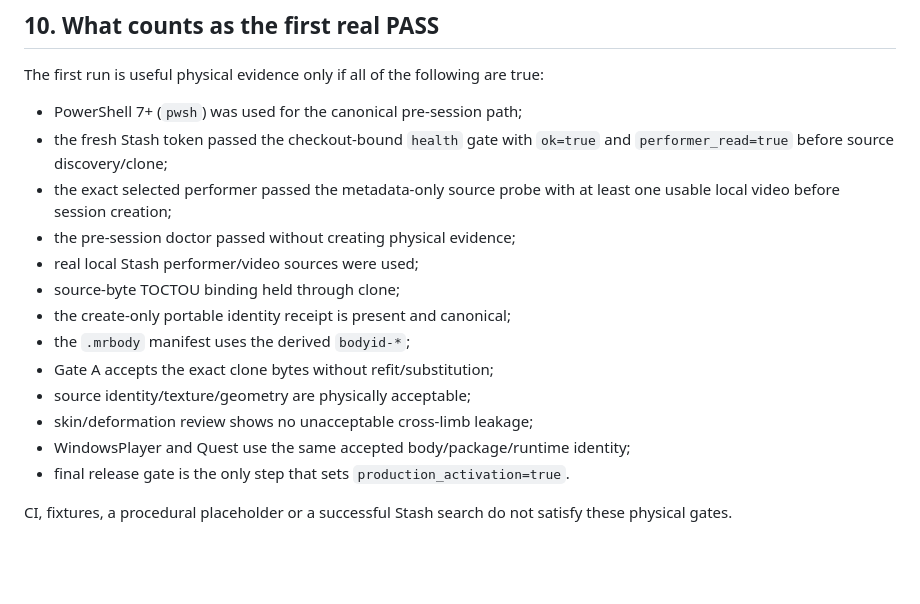
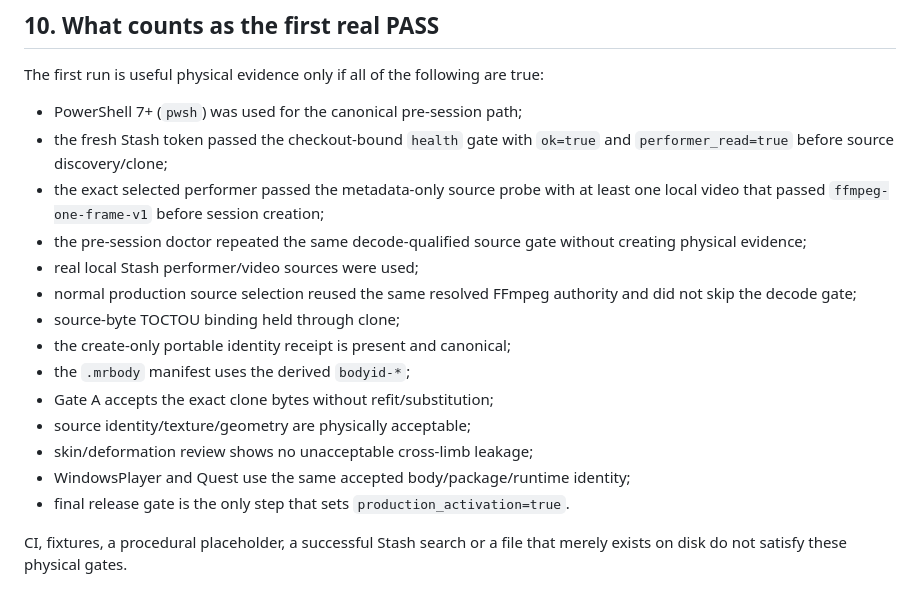
Before and after one commit to Ternedal/BodyRig, a Markdown page: docs/FIRST_PHYSICAL_RUN.md, the part around one of its changes. GitHub-like rendering; blank space fills up the shorter version.

```diff
--- a/docs/FIRST_PHYSICAL_RUN.md
+++ b/docs/FIRST_PHYSICAL_RUN.md
@@ -231,9 +235,10 @@ The first run is useful physical evidence only if all of the following are true:
 
 - PowerShell 7+ (`pwsh`) was used for the canonical pre-session path;
 - the fresh Stash token passed the checkout-bound `health` gate with `ok=true` and `performer_read=true` before source discovery/clone;
-- the exact selected performer passed the metadata-only source probe with at least one usable local video before session creation;
-- the pre-session doctor passed without creating physical evidence;
+- the exact selected performer passed the metadata-only source probe with at least one local video that passed `ffmpeg-one-frame-v1` before session creation;
+- the pre-session doctor repeated the same decode-qualified source gate without creating physical evidence;
 - real local Stash performer/video sources were used;
+- normal production source selection reused the same resolved FFmpeg authority and did not skip the decode gate;
 - source-byte TOCTOU binding held through clone;
 - the create-only portable identity receipt is present and canonical;
 - the `.mrbody` manifest uses the derived `bodyid-*`;
@@ -243,4 +248,4 @@ The first run is useful physical evidence only if all of the following are true:
 - WindowsPlayer and Quest use the same accepted body/package/runtime identity;
 - final release gate is the only step that sets `production_activation=true`.
 
-CI, fixtures, a procedural placeholder or a successful Stash search do not satisfy these physical gates.
+CI, fixtures, a procedural placeholder, a successful Stash search or a file that merely exists on disk do not satisfy these physical gates.
```
Also changed, not shown: other parts of docs/FIRST_PHYSICAL_RUN.md (+11 -7 lines).
